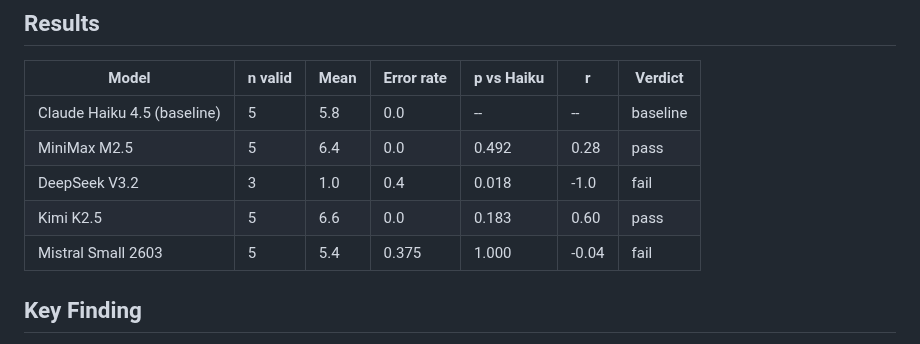
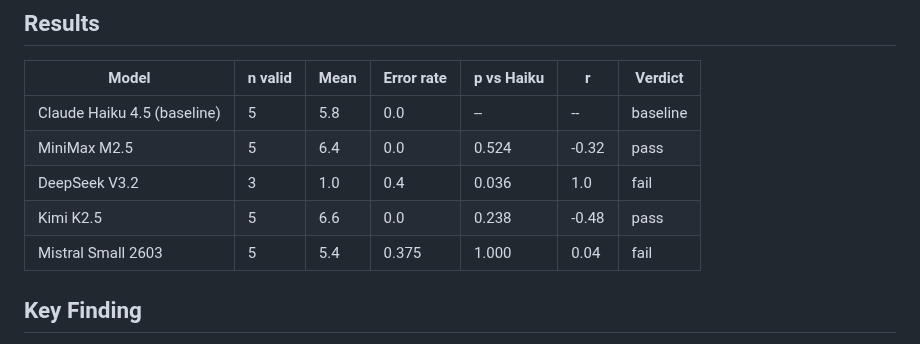
Before and after one commit to clouatre-labs/llm-agent-experiments, a Markdown page: experiments/exp4-model-comparison-r2/README.md, the part around the change. GitHub-like rendering.

```diff
--- a/experiments/exp4-model-comparison-r2/README.md
+++ b/experiments/exp4-model-comparison-r2/README.md
@@ -25,10 +25,10 @@ The baseline (Claude Haiku 4.5, mean=5.8) is reused from exp3 to enable cross-ro
 | Model | n valid | Mean | Error rate | p vs Haiku | r | Verdict |
 |-------|---------|------|------------|-----------|---|---------|
 | Claude Haiku 4.5 (baseline) | 5 | 5.8 | 0.0 | -- | -- | baseline |
-| MiniMax M2.5 | 5 | 6.4 | 0.0 | 0.492 | 0.28 | pass |
-| DeepSeek V3.2 | 3 | 1.0 | 0.4 | 0.018 | -1.0 | fail |
-| Kimi K2.5 | 5 | 6.6 | 0.0 | 0.183 | 0.60 | pass |
-| Mistral Small 2603 | 5 | 5.4 | 0.375 | 1.000 | -0.04 | fail |
+| MiniMax M2.5 | 5 | 6.4 | 0.0 | 0.524 | -0.32 | pass |
+| DeepSeek V3.2 | 3 | 1.0 | 0.4 | 0.036 | 1.0 | fail |
+| Kimi K2.5 | 5 | 6.6 | 0.0 | 0.238 | -0.48 | pass |
+| Mistral Small 2603 | 5 | 5.4 | 0.375 | 1.000 | 0.04 | fail |
 
 ## Key Finding
 
```
Also changed, not shown: README.md (+1 -1 lines), experiments/exp4-model-comparison-r2/METHODOLOGY.md (+2 -2 lines), figures/eff-cost-bar.png, 1 other file.
